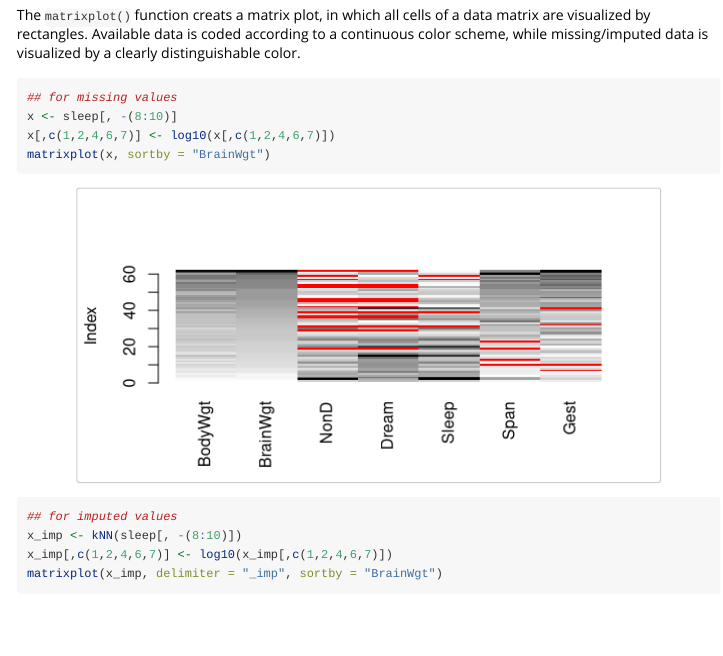
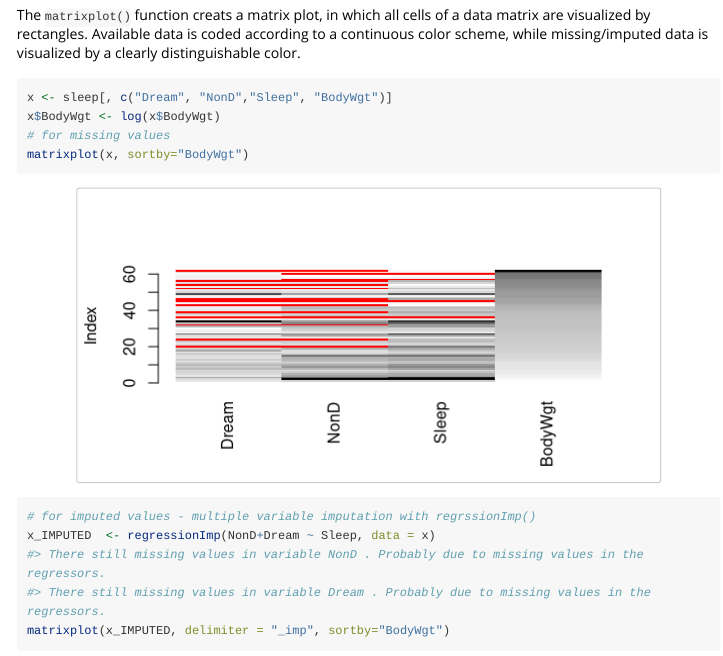
Before and after one commit to statistikat/VIM, an R Markdown document (vignettes/VisualImp.Rmd): the page in a window 1100 px wide, from 4930 px down. Rendered offline with R 4.5, knitr and Pandoc, with nearby package versions; code that draws random numbers runs with fixed seeds of ours; long lines of code are wrapped.

Commit message:
UPDATE VisualImp.Rmd

````diff
--- a/vignettes/VisualImp.Rmd
+++ b/vignettes/VisualImp.Rmd
@@ -117,14 +117,13 @@ The blue lines in the plots represent the observed values in `NonD`. The red and
 The `matrixplot()` function creats a matrix plot, in which all cells of a data matrix are visualized by rectangles. Available data is coded according to a continuous color scheme, while missing/imputed data is visualized by a clearly distinguishable color.
 
 ```{r warning=FALSE}
-## for missing values
-x <- sleep[, -(8:10)]
-x[,c(1,2,4,6,7)] <- log10(x[,c(1,2,4,6,7)])
-matrixplot(x, sortby = "BrainWgt")
-## for imputed values
-x_imp <- kNN(sleep[, -(8:10)])
-x_imp[,c(1,2,4,6,7)] <- log10(x_imp[,c(1,2,4,6,7)])
-matrixplot(x_imp, delimiter = "_imp", sortby = "BrainWgt")
+x <- sleep[, c("Dream", "NonD","Sleep", "BodyWgt")]
+x$BodyWgt <- log(x$BodyWgt)
+# for missing values
+matrixplot(x, sortby="BodyWgt")
+# for imputed values - multiple variable imputation with regrssionImp()
+x_IMPUTED  <- regressionImp(NonD+Dream ~ Sleep, data = x)
+matrixplot(x_IMPUTED, delimiter = "_imp", sortby="BodyWgt")
 ```
 
 
````
